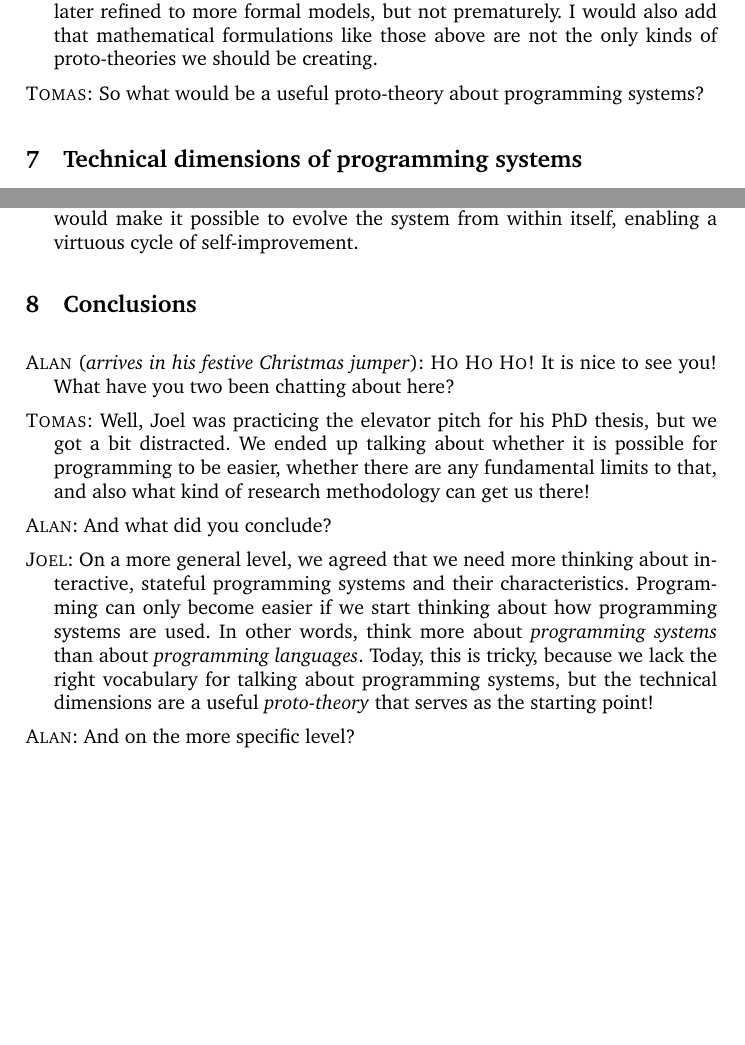
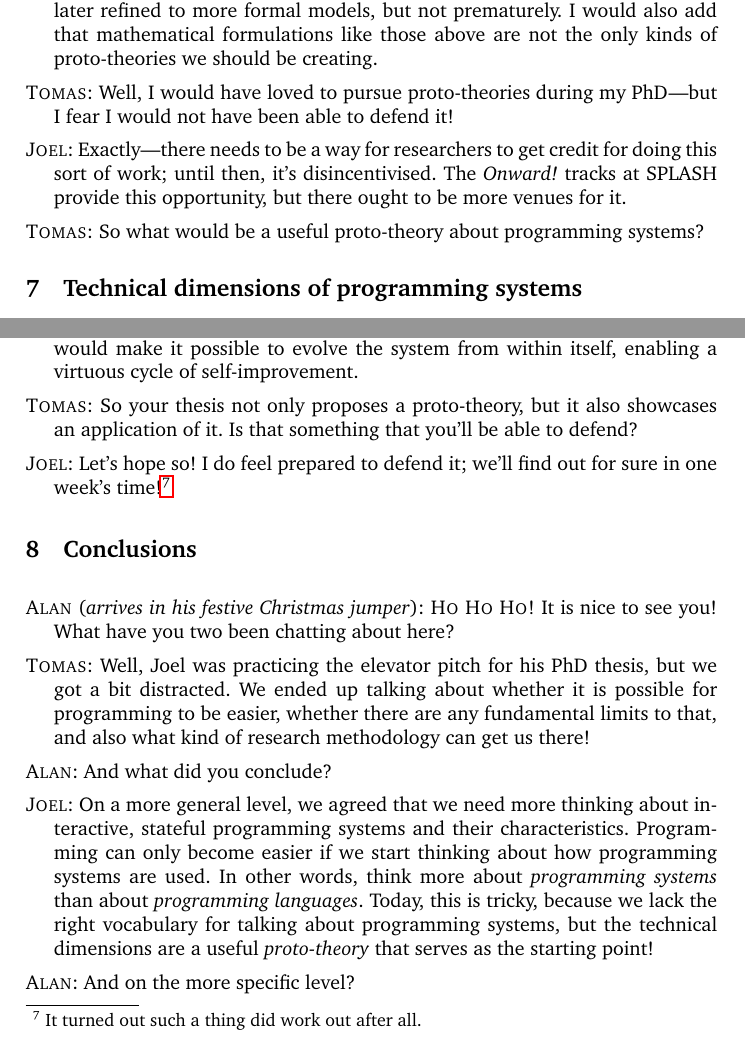
Before and after one commit to tpetricek/limits-of-programming, a LaTeX thesis (paper.tex): two parts of pages 13 and 15 of 18, joined at a grey line, cut so that both start at the same text, the shorter picture padded with empty space. Compiled offline with pdfLaTeX.

Commit message:
proto-theories etc

```diff
--- a/paper.tex
+++ b/paper.tex
@@ -346,6 +346,10 @@ pointed this out in 1979 \cite{demillo-1979-proofs}! They believed that formal v
 
 \says[\J]{Right. I think we can refer to such models that provide conceptual clarity \emph{proto-theories}. I would say that we need more thinking like this! They can be later refined to more formal models, but not prematurely. I would also add that mathematical formulations like those above are not the only kinds of proto-theories we should be creating.}
 
+\says[\T]{Well, I would have loved to pursue proto-theories during my PhD---but I fear I would not have been able to defend it!}
+
+\says[\J]{Exactly---there needs to be a way for researchers to get credit for doing this sort of work; until then, it's disincentivised. The \emph{Onward!} tracks at SPLASH provide this opportunity, but there ought to be more venues for it.}
+
 \says[\T]{So what would be a useful proto-theory about programming systems?}
 
 \section{Technical dimensions of programming systems}
@@ -395,6 +399,10 @@ pointed this out in 1979 \cite{demillo-1979-proofs}! They believed that formal v
 \emph{self-sustainability}, which would make it possible to evolve the system from
 within itself, enabling a virtuous cycle of self-improvement.}
 
+\says[\T]{So your thesis not only proposes a proto-theory, but it also showcases an application of it. Is that something that you'll be able to defend?}
+
+\says[\J]{Let's hope so! I do feel prepared to defend it; we'll find out for sure in one week's time!\footnote{It turned out such a thing did work out after all.}}
+
 \section{Conclusions}
 
 \appears[Alan]{arrives in his festive Christmas jumper}{\textsc{Ho Ho Ho!} It is nice to see you! What have you two been chatting about here?}
```
Also changed, not shown: paper.bib (+6 -0 lines), paper.tex (2 more changed lines).
